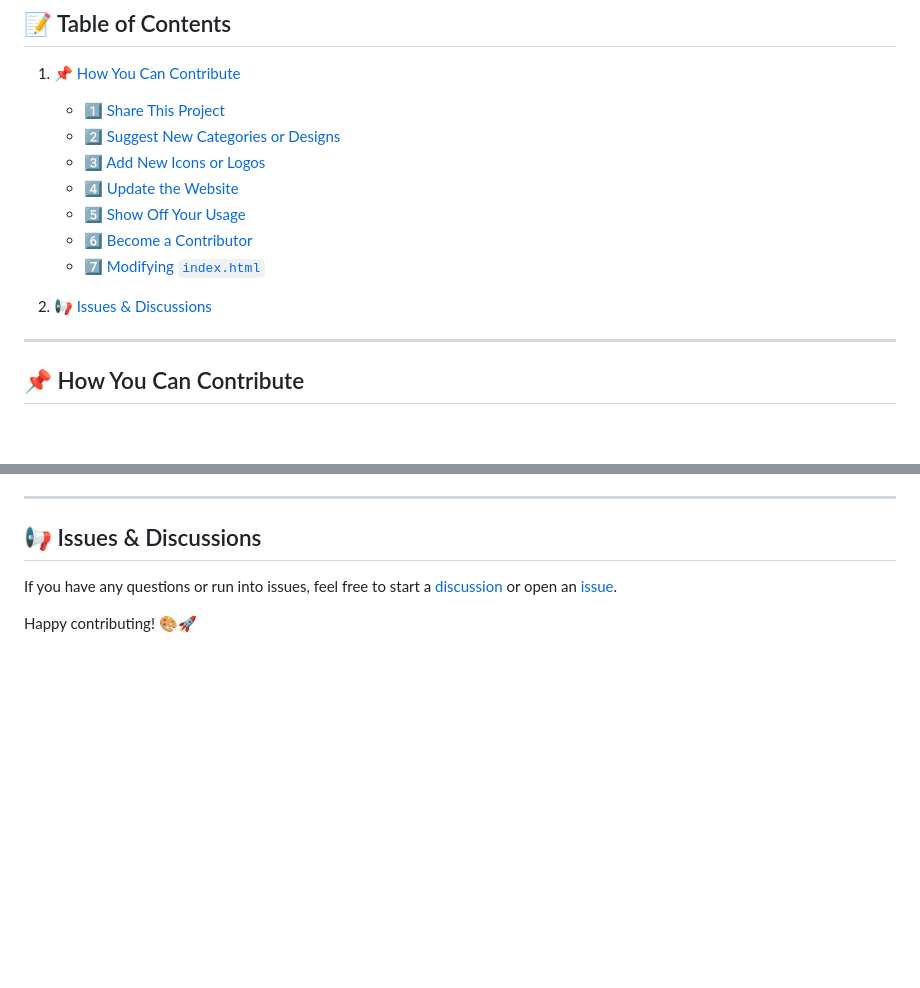
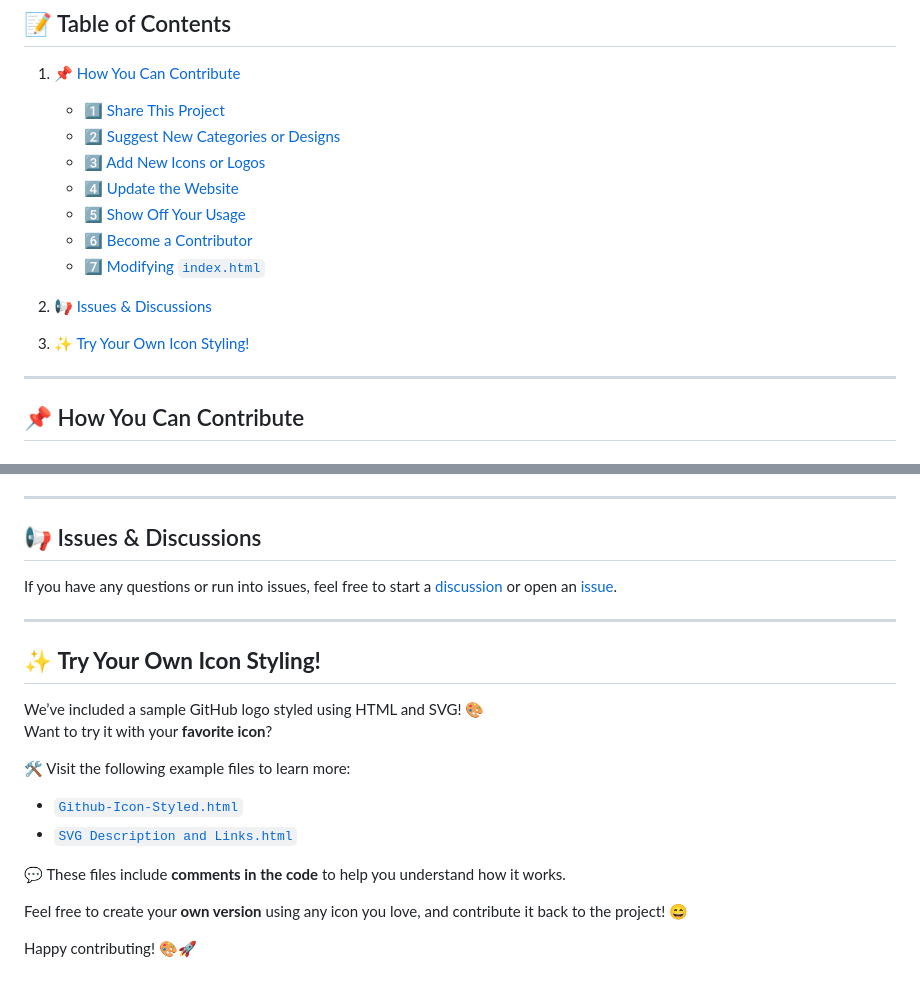
Before and after one commit to madhurimarawat/Badger-Icons, a Markdown page: CONTRIBUTING.md, 2 parts joined by grey strips. Rendered like a GitHub page; blank space fills up the shorter version.

```diff
--- a/CONTRIBUTING.md
+++ b/CONTRIBUTING.md
@@ -15,5 +15,7 @@ Thank you for contributing to the **Badger-Icons** project! Your support helps e
 
 2. [📢 Issues & Discussions](#-issues--discussions)
+
+3. [✨ Try Your Own Icon Styling!](#-try-your-own-icon-styling)
 
 ---
 
@@ -119,4 +121,19 @@ If you are editing `index.html`, **update these sections**:
 ## 📢 Issues & Discussions
 If you have any questions or run into issues, feel free to start a [discussion](https://github.com/madhurimarawat/Badger-Icons/discussions) or open an [issue](https://github.com/madhurimarawat/Badger-Icons/issues).
 
+---
+
+## ✨ **Try Your Own Icon Styling!**
+
+We’ve included a sample GitHub logo styled using HTML and SVG! 🎨
+Want to try it with your **favorite icon**?
+
+🛠️ Visit the following example files to learn more:
+- [`Github-Icon-Styled.html`](Github-Icon-Styled.html)
+- [`SVG Description and Links.html`](SVG%20Description%20and%20Links.html)
+
+💬 These files include **comments in the code** to help you understand how it works.
+
+Feel free to create your **own version** using any icon you love, and contribute it back to the project! 😄
+
 Happy contributing! 🎨🚀
```
Also changed, not shown: other parts of CONTRIBUTING.md (+7 -7 lines).
